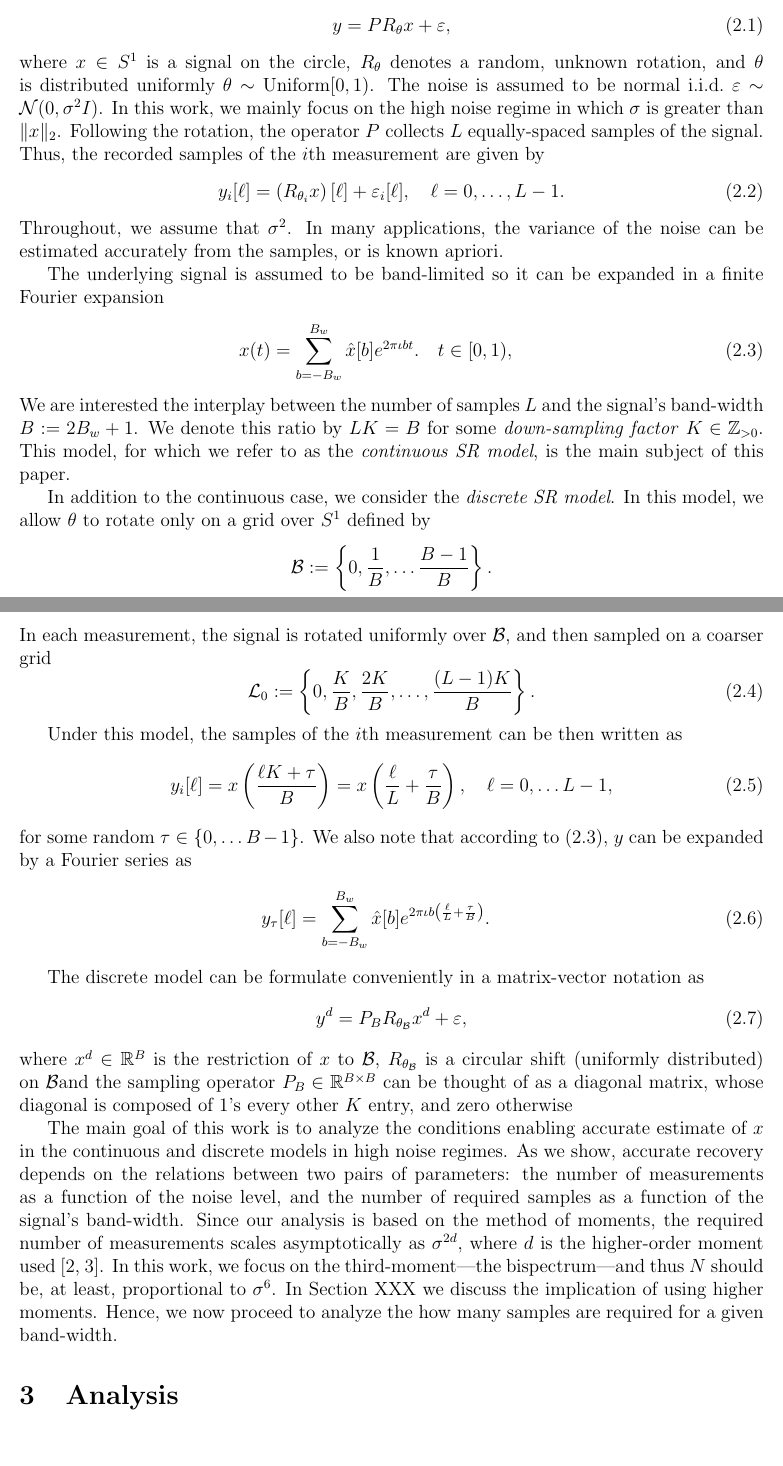
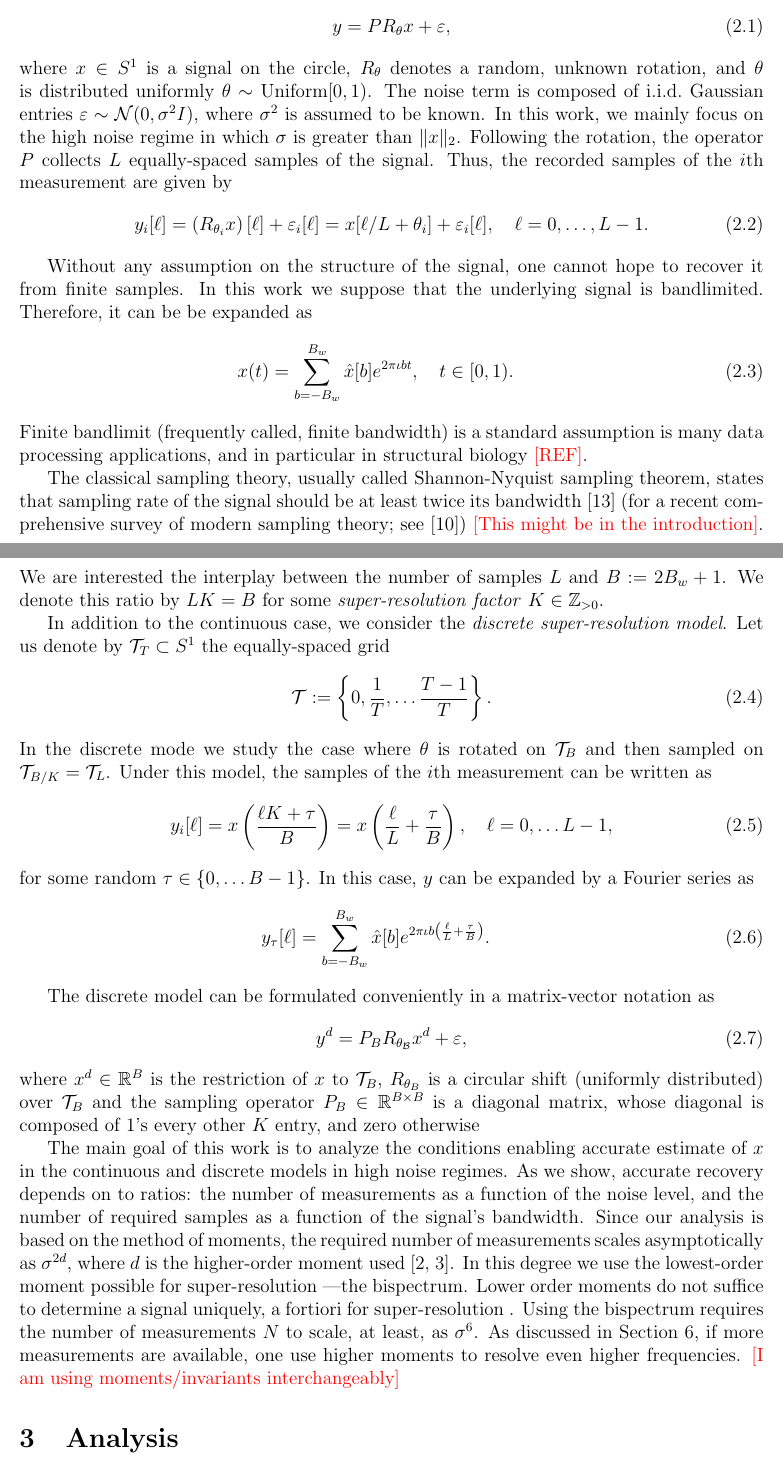
Before and after one commit to TamirBendory/MRA-SR, a LaTeX document (manuscript/SR-MRA.tex): two parts of pages 1 and 2 of 11, joined at a grey line, cut so that both start at the same text. Compiled offline with pdfLaTeX.

Commit message:
update ms

```diff
--- a/manuscript/SR-MRA.tex
+++ b/manuscript/SR-MRA.tex
@@ -12,6 +12,8 @@
 \newcommand{\tB}{B_w}
 \newcommand{\hx}{\hat{x}}
 \newcommand{\E}{\mathbb{E}}
+\newcommand{\T}{\mathcal{T}}
+\newcommand{\SR}{super-resolution }
 
 \usepackage{color}
 \newcommand{\TODO}[1]{{\color{red}{[#1]}}}
@@ -41,57 +43,55 @@ Discuss classical super-resolution, multi-reference alignment, bispectrum, the e
 
 \section{Model}
 
-We assume to collect $N$ independent observations from the model
+We first describe the  \emph{continuous \SR model}, which is the main subject of this paper.  In this model,
+we assume to collect $N$ independent observations from the model
 \begin{equation} \label{eq:model}
 y = PR_\theta x + \varepsilon,
 \end{equation}
-%so that
-%\begin{equation}
-%y_i = PR_{\theta_i} x_i + \varepsilon_i, \quad i=1,\ldots,N.
-%\end{equation}
 where $x\in S^1$ is a signal on the circle, $R_\theta$ denotes a random, unknown rotation, and $\theta$ is distributed uniformly $\theta\sim \text{Uniform}[0,1)$.
-The noise is assumed to be normal i.i.d.\  $\varepsilon\sim\mathcal{N}(0,\sigma^2 I)$.
+The noise term is composed of  i.i.d.\  Gaussian entries  $\varepsilon\sim\mathcal{N}(0,\sigma^2 I)$, where $\sigma^2$ is assumed to be known.
 In this work, we mainly focus on the high noise regime in which $\sigma$ is greater than $\|x\|_2$.
 Following the rotation, the operator $P$ collects $L$ equally-spaced samples of the signal. Thus, the recorded samples of the $i$th measurement are given by
 \begin{equation} \label{eq:continuous_measurements}
-y_i[\ell] = \left(R_{\theta_i} x\right)[\ell] + \varepsilon_i[\ell], \quad \ell=0,\ldots,L-1.
+y_i[\ell] = \left(R_{\theta_i} x\right)[\ell] + \varepsilon_i[\ell] =  x[\ell/L+\theta_i] + \varepsilon_i[\ell], \quad \ell=0,\ldots,L-1.
 \end{equation}
-Throughout, we assume that $\sigma^2$. In many applications, the variance of the noise can be estimated accurately from the samples, or is known apriori. %Specifically for~\eqref{eq:model} the variance can be estimated by
 
-The underlying  signal  is assumed to be band-limited so it can be expanded in a finite Fourier expansion
+Without any assumption on the structure of the signal, one cannot hope to recover it from finite samples. In this work we suppose that
+the underlying  signal  is bandlimited. Therefore, it can be  be expanded as
 \begin{eqnarray} \label{eq:fourier_expansion}
-x(t) = \sum_{b=-\tB}^{\tB}\hat{x}[b]e^{2\pi\I bt }. \quad t\in[0,1),
+x(t) = \sum_{b=-\tB}^{\tB}\hat{x}[b]e^{2\pi\I bt }, \quad t\in[0,1).
 \end{eqnarray}
-We are interested the interplay between the number of samples $L$ and the signal's band-width $B := 2\tB+1$. We denote this ratio by  $LK=B$ for some \emph{down-sampling factor} $K\in\mathbb{Z}_{>0}$.
-This model, for which we refer to as the \emph{continuous SR model}, is the main subject of this paper.
+Finite bandlimit (frequently called, finite bandwidth) is a standard assumption is many data processing applications, and in particular in structural biology \TODO{REF}.
+
+The classical sampling theory, usually called Shannon-Nyquist sampling theorem, states that sampling rate of the signal should be at least twice its bandwidth~\cite{shannon1949communication} (for a recent comprehensive survey of modern sampling theory; see~\cite{eldar2015sampling}) \TODO{This might be in the introduction}.
+We are interested the interplay between the number of samples $L$ and  $B := 2\tB+1$. We denote this ratio by  $LK=B$ for some \emph{\SR factor} $K\in\mathbb{Z}_{>0}$.
 
 
-In addition to the continuous case, we consider the \emph{discrete SR model}.
-In this model, we allow $\theta$ to rotate only on a grid over $S^1$ defined by  $$\mathcal{B}:=\left\{0,\frac{1}{B},\ldots\frac{B-1}{B}\right\}.$$
-In each measurement, the signal is rotated uniformly over  $\mathcal{B}$, and then sampled on a coarser grid
-\begin{equation} \label{eq:grid_L}
-\mathcal{L}_0:=\left\{0,\frac{K}{B},\frac{2K}{B},\ldots,\frac{(L-1)K}{B}\right\}.
+In addition to the continuous case, we consider the \emph{discrete \SR model}. Let us denote by $\T_T\subset S^1$ the equally-spaced grid
+\begin{equation} \label{eq:grid}
+\mathcal{T}:=\left\{0,\frac{1}{T},\ldots\frac{T-1}{T}\right\}.
 \end{equation}
-
-Under this model, the samples of the $i$th measurement can be then written as
+In the discrete mode we study the case where $\theta$ is rotated on $\T_B$ and then sampled on $\T_{B/K}=\T_{L}$.
+Under this model, the samples of the $i$th measurement can be  written as
 \begin{equation}
 y_i[\ell] = x\left(\frac{\ell K+\tau}{B}\right)=x\left(\frac{\ell}{L} + \frac{\tau}{B}\right), \quad \ell=0,\ldots L-1,
 \end{equation}
 for some random $\tau\in\{0,\ldots B-1\}$.
-We also note that according to~\eqref{eq:fourier_expansion},  $y$ can be expanded by a Fourier series as
+In this case, $y$ can be expanded by a Fourier series as
 \begin{eqnarray}
 y_\tau[\ell] = \sum_{b=-\tB}^{\tB}\hat{x}[b]e^{2\pi\I b \left(\frac{\ell}{L} + \frac{\tau}{B}\right) }.
 \end{eqnarray}
 
-The discrete model can be formulate conveniently in a matrix-vector notation as
+The discrete model can be formulated conveniently in a matrix-vector notation as
 \begin{equation} \label{eq:discrete_model}
 y^d = P_BR_{\theta_\mathcal{B}} x^d + \varepsilon,
 \end{equation}
-where $x^d\in\mathbb{R}^{B}$ is the restriction of $x$ to $\mathcal{B}$, $R_{\theta_\mathcal{B}}$ is a circular shift (uniformly distributed) on $\mathcal{B} $and the sampling operator $P_B\in\mathbb{R}^{B\times B}$ can be thought of as a diagonal matrix, whose diagonal is composed of 1's every other $K$ entry, and zero otherwise
+where $x^d\in\mathbb{R}^{B}$ is the restriction of $x$ to $\T_B$, $R_{\theta_B}$ is a circular shift (uniformly distributed) over  $\T_B$ and the sampling operator $P_B\in\mathbb{R}^{B\times B}$ is a diagonal matrix, whose diagonal is composed of 1's every other $K$ entry, and zero otherwise
 
-The main goal of this work is to analyze the conditions enabling accurate estimate of $x$ in the continuous and discrete models in high noise regimes. As we show, accurate recovery depends on the relations between two pairs of parameters: the number of measurements as a function of the noise level, and the number of required samples as a function of the signal's band-width. Since our analysis is based on the method of moments, the required number of measurements scales asymptotically as $\sigma^{2d}$, where $d$ is the higher-order moment used~\cite{abbe2018estimation,bandeira2017estimation}.
-In this work, we focus on the third-moment---the bispectrum---and thus $N$ should be, at least, proportional to $\sigma^6$. In Section XXX we discuss the implication of using higher moments. Hence, we now proceed to analyze the how many samples are required for a given band-width.
-
+The main goal of this work is to analyze the conditions enabling accurate estimate of $x$ in the continuous and discrete models in high noise regimes. As we show, accurate recovery depends on to ratios: the number of measurements as a function of the noise level, and the number of required samples as a function of the signal's bandwidth. Since our analysis is based on the method of moments, the required number of measurements scales asymptotically as $\sigma^{2d}$, where $d$ is the higher-order moment used~\cite{abbe2018estimation,bandeira2017estimation}.
+In this degree we use the lowest-order moment possible for \SR---the bispectrum. Lower order moments do not suffice to determine a signal uniquely, a fortiori for \SR. Using the bispectrum requires the number of measurements $N$ to scale, at least, as $\sigma^6$.
+As discussed in Section~\ref{sec:future_work}, if more measurements are available, one use higher moments to resolve even higher frequencies.
+\TODO{I am using moments/invariants interchangeably}
 
 \section{Analysis}
 
```
Also changed, not shown: manuscript/ref.bib (+17 -1 lines), manuscript/SR-MRA.tex (2 more changed lines).
